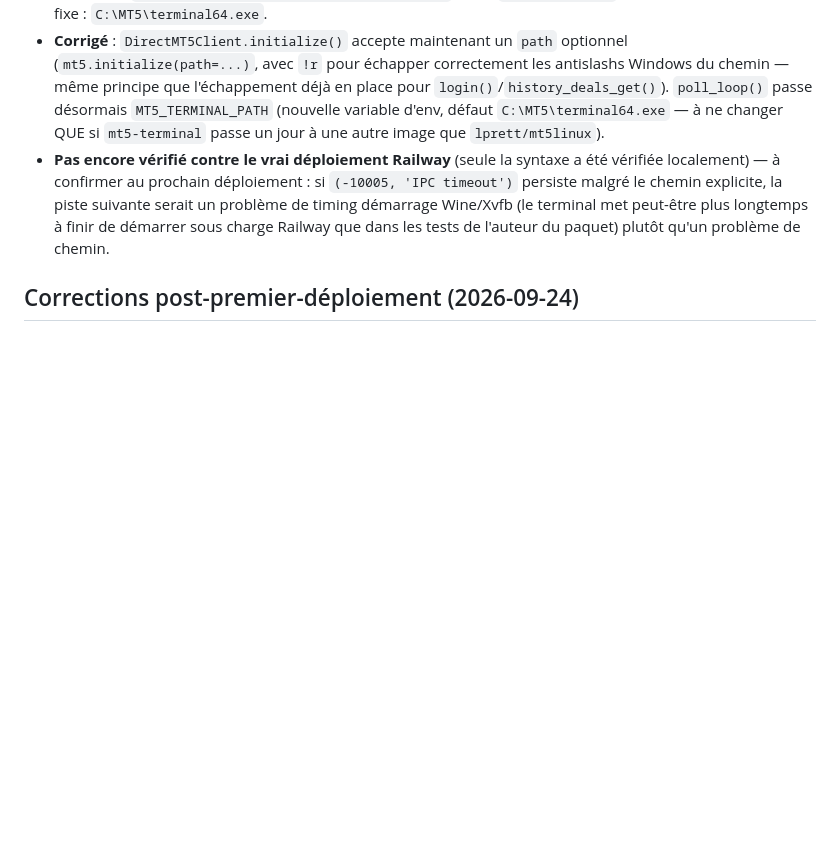
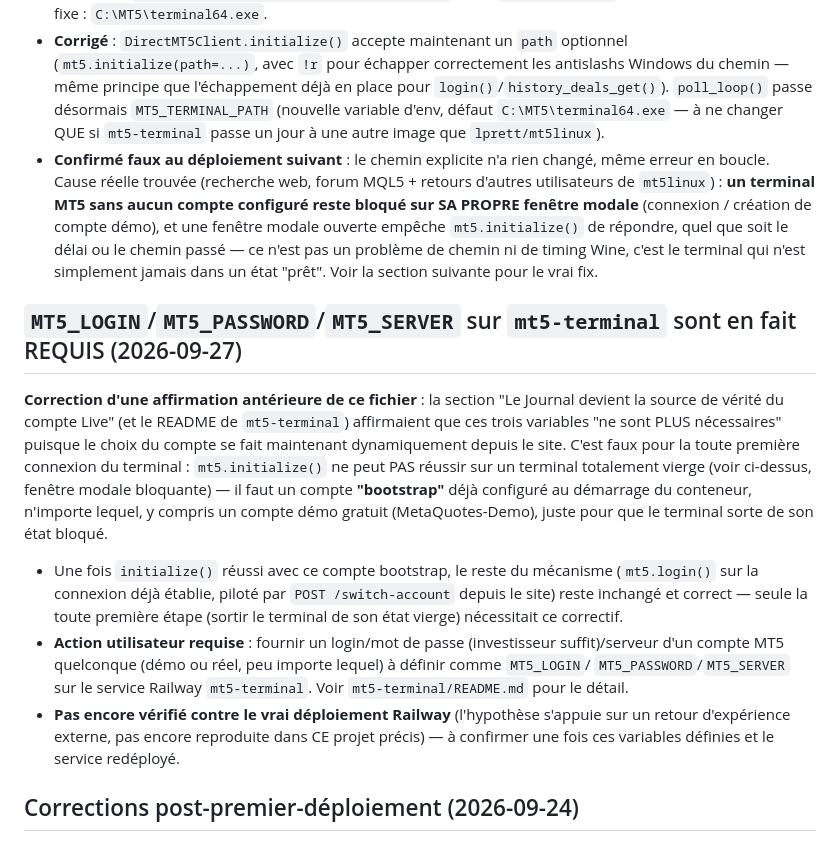
Before and after one commit to 2sw0ne/chest_sites, a Markdown page: CLAUDE.md, the part around the change. GitHub-like rendering; blank space fills up the shorter version.

```diff
--- a/CLAUDE.md
+++ b/CLAUDE.md
@@ -746,11 +746,35 @@ timeout `POST /switch-account` côté site (504 après 25s).
   `poll_loop()` passe désormais `MT5_TERMINAL_PATH` (nouvelle variable d'env, défaut
   `C:\MT5\terminal64.exe` — à ne changer QUE si `mt5-terminal` passe un jour à une autre image que
   `lprett/mt5linux`).
-- **Pas encore vérifié contre le vrai déploiement Railway** (seule la syntaxe a été vérifiée
-  localement) — à confirmer au prochain déploiement : si `(-10005, 'IPC timeout')` persiste malgré
-  le chemin explicite, la piste suivante serait un problème de timing démarrage Wine/Xvfb (le
-  terminal met peut-être plus longtemps à finir de démarrer sous charge Railway que dans les tests
-  de l'auteur du paquet) plutôt qu'un problème de chemin.
+- **Confirmé faux au déploiement suivant** : le chemin explicite n'a rien changé, même erreur en
+  boucle. Cause réelle trouvée (recherche web, forum MQL5 + retours d'autres utilisateurs de
+  `mt5linux`) : **un terminal MT5 sans aucun compte configuré reste bloqué sur SA PROPRE fenêtre
+  modale** (connexion / création de compte démo), et une fenêtre modale ouverte empêche
+  `mt5.initialize()` de répondre, quel que soit le délai ou le chemin passé — ce n'est pas un
+  problème de chemin ni de timing Wine, c'est le terminal qui n'est simplement jamais dans un état
+  "prêt". Voir la section suivante pour le vrai fix.
+
+## `MT5_LOGIN`/`MT5_PASSWORD`/`MT5_SERVER` sur `mt5-terminal` sont en fait REQUIS (2026-09-27)
+
+**Correction d'une affirmation antérieure de ce fichier** : la section "Le Journal devient la source
+de vérité du compte Live" (et le README de `mt5-terminal`) affirmaient que ces trois variables
+"ne sont PLUS nécessaires" puisque le choix du compte se fait maintenant dynamiquement depuis le
+site. C'est faux pour la toute première connexion du terminal : `mt5.initialize()` ne peut PAS
+réussir sur un terminal totalement vierge (voir ci-dessus, fenêtre modale bloquante) — il faut un
+compte **"bootstrap"** déjà configuré au démarrage du conteneur, n'importe lequel, y compris un
+compte démo gratuit (MetaQuotes-Demo), juste pour que le terminal sorte de son état bloqué.
+
+- Une fois `initialize()` réussi avec ce compte bootstrap, le reste du mécanisme (`mt5.login()` sur
+  la connexion déjà établie, piloté par `POST /switch-account` depuis le site) reste inchangé et
+  correct — seule la toute première étape (sortir le terminal de son état vierge) nécessitait ce
+  correctif.
+- **Action utilisateur requise** : fournir un login/mot de passe (investisseur suffit)/serveur d'un
+  compte MT5 quelconque (démo ou réel, peu importe lequel) à définir comme `MT5_LOGIN`/
+  `MT5_PASSWORD`/`MT5_SERVER` sur le service Railway `mt5-terminal`. Voir
+  `mt5-terminal/README.md` pour le détail.
+- **Pas encore vérifié contre le vrai déploiement Railway** (l'hypothèse s'appuie sur un retour
+  d'expérience externe, pas encore reproduite dans CE projet précis) — à confirmer une fois ces
+  variables définies et le service redéployé.
 
 ## Corrections post-premier-déploiement (2026-09-24)
 
```
Also changed, not shown: mt5-terminal/README.md (+23 -8 lines).
